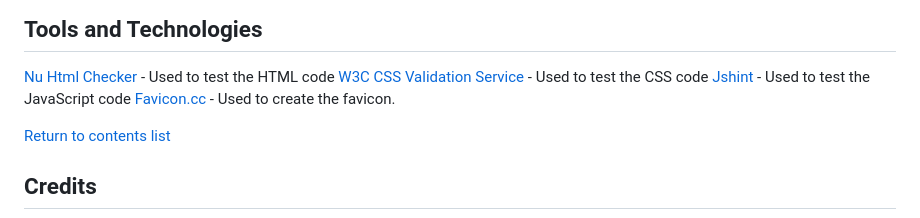
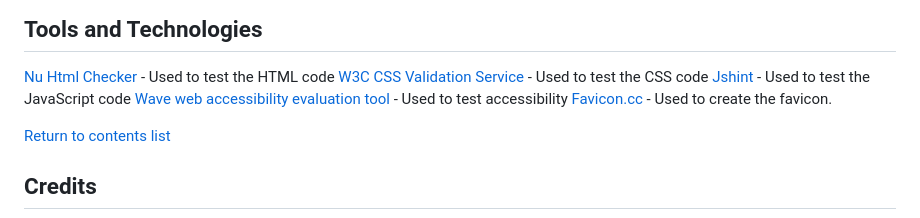
Before and after one commit to GeorginaCarlisle/wild-sliding-puzzles-p2, a Markdown page: README.md, the part around the change. Drawn GitHub-style.

Commit message:
Add Wave testing to TESTING.md

```diff
--- a/README.md
+++ b/README.md
@@ -297,6 +297,7 @@ if (completedPuzzleNumbers.length === 2)
 [Nu Html Checker](https://validator.w3.org/nu/) - Used to test the HTML code
 [W3C CSS Validation Service](https://jigsaw.w3.org/css-validator/) - Used to test the CSS code
 [Jshint](https://jshint.com/) - Used to test the JavaScript code
+[Wave web accessibility evaluation tool](https://wave.webaim.org/) - Used to test accessibility
 [Favicon.cc](https://www.favicon.cc/) - Used to create the favicon.
 
 [Return to contents list](#contents)
```
Also changed, not shown: TESTING.md (+12 -0 lines), documentation/wave-testing/landing-page-wave-testing.png (added), documentation/wave-testing/puzzle-page-wave-testing.png (added), documentation/wave-testing/win-page-wave-testing.png (added).
